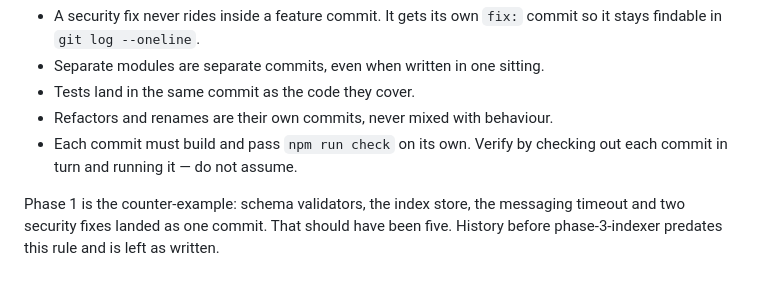
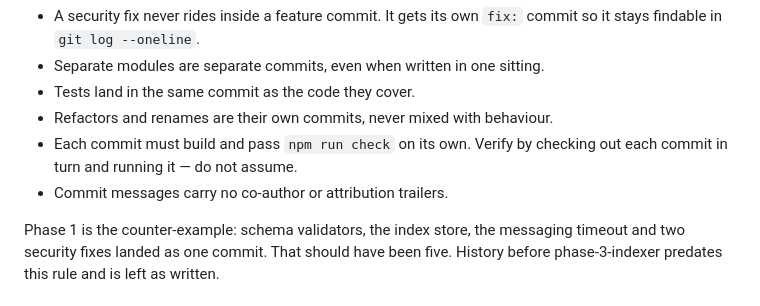
Before and after one commit to Baran-Ozkann/contactsheet-yt, a Markdown page: CLAUDE.md, the part around the change. Drawn GitHub-style.

Commit message:
docs: forbid attribution trailers in commit messages

```diff
--- a/CLAUDE.md
+++ b/CLAUDE.md
@@ -107,6 +107,7 @@ One logical change per commit. A phase produces several commits, not one.
 - Refactors and renames are their own commits, never mixed with behaviour.
 - Each commit must build and pass `npm run check` on its own. Verify by
   checking out each commit in turn and running it — do not assume.
+- Commit messages carry no co-author or attribution trailers.
 
 Phase 1 is the counter-example: schema validators, the index store, the
 messaging timeout and two security fixes landed as one commit. That should
```
